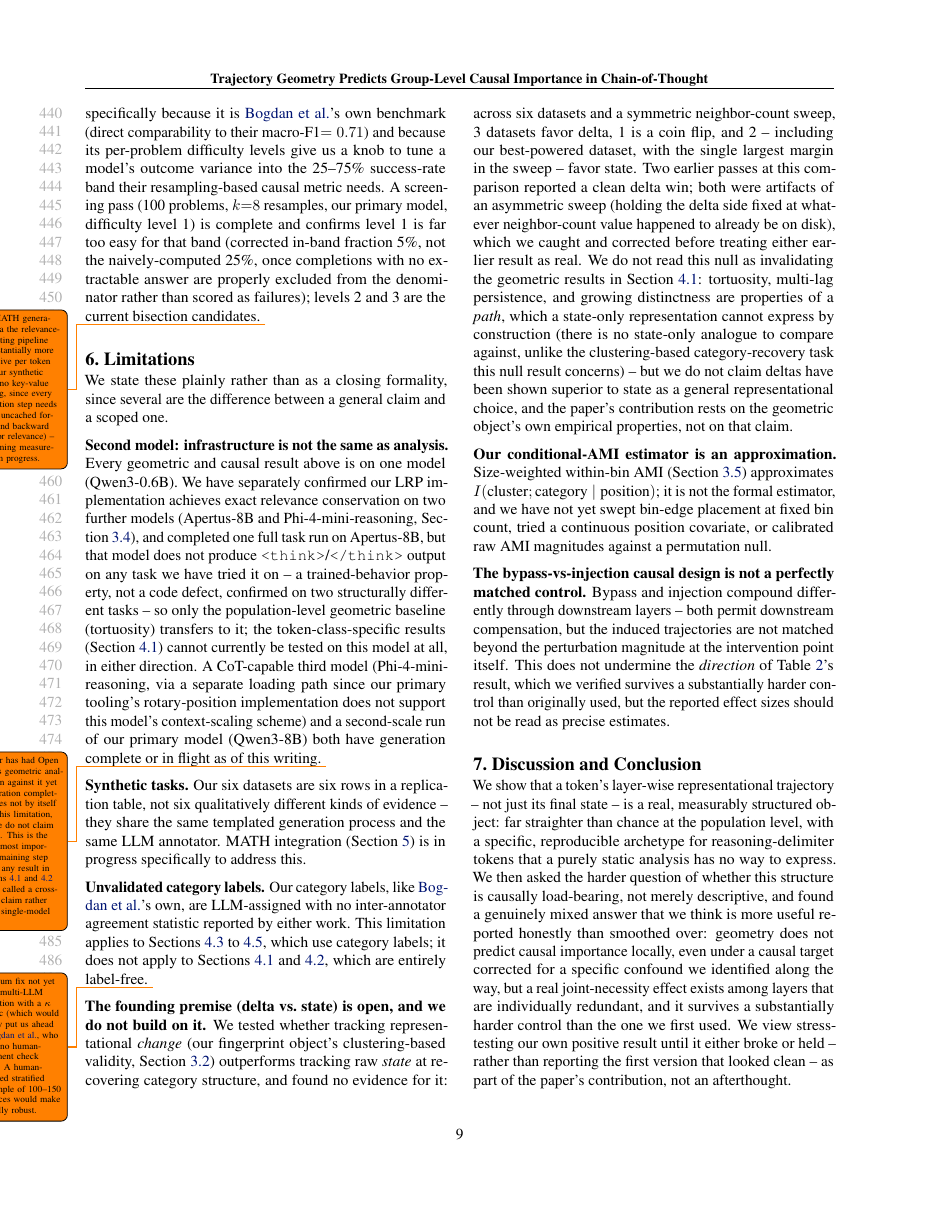
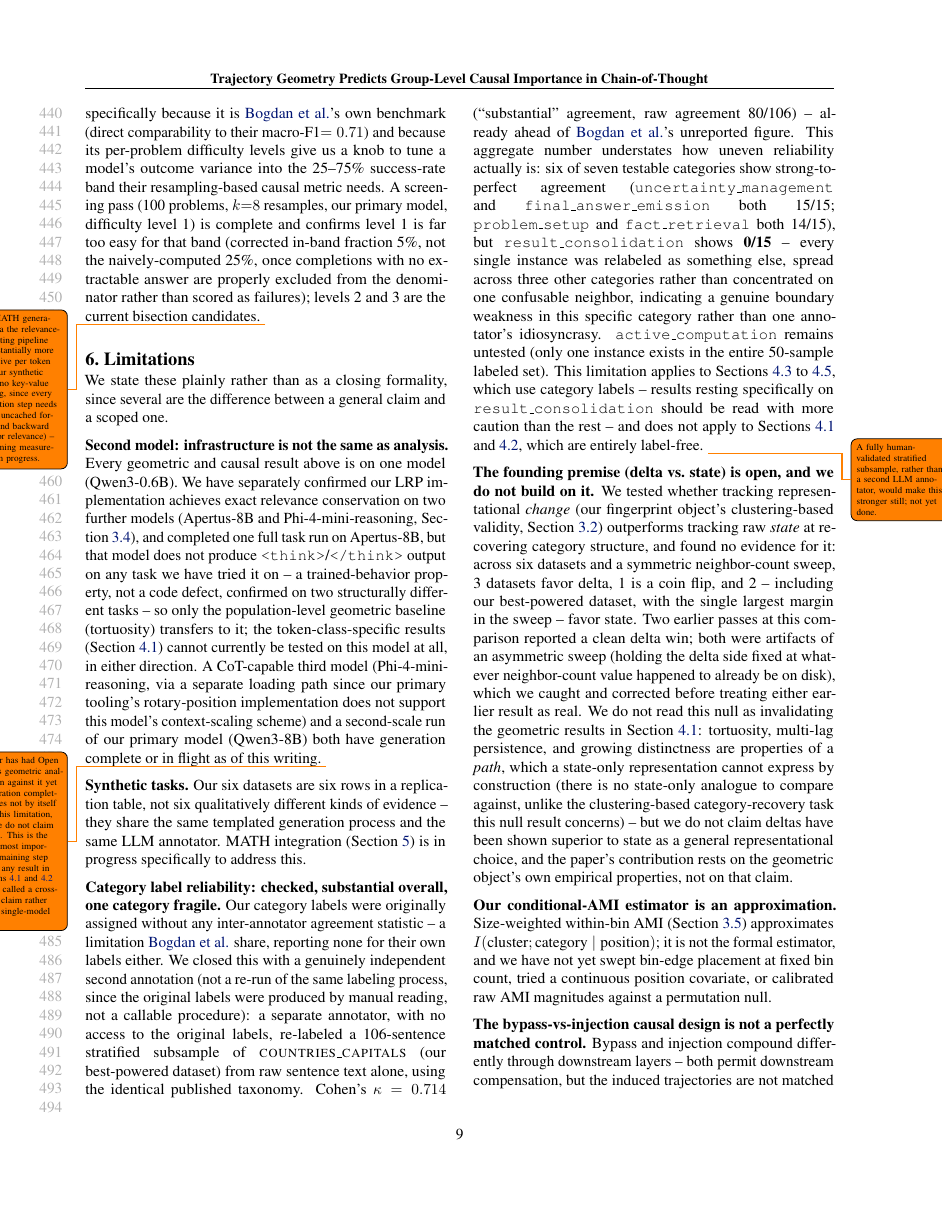
Before and after one commit to alevas/layer-fingerprints, a LaTeX paper (paper.tex): page 9 of 12. Compiled offline with pdfLaTeX.

Commit message:
Fold the multi-LLM annotation + kappa result into the label-reliability limitation
Replaces the placeholder todo with the real result: Cohen's
kappa=0.714 overall, but a category-level breakdown showing
result_consolidation is a genuine weak boundary (0/15 agreement)
while six of seven other testable categories are strong to perfect.

Co-Authored-By: Claude Sonnet 5 <noreply@anthropic.com>
Claude-Session: https://claude.ai/code/session_01Qo2tAahhaGngJattJLnW22

```diff
--- a/paper.tex
+++ b/paper.tex
@@ -878,15 +878,31 @@ qualitatively different kinds of evidence -- they share the same templated gener
 process and the same LLM annotator. MATH integration (\Cref{sec:math}) is in progress
 specifically to address this.
 
-\textbf{Unvalidated category labels.} Our category labels, like
-\citeauthor{thoughtanchors2025}'s own, are LLM-assigned with no inter-annotator
-agreement statistic reported by either work. This limitation applies to
+\textbf{Category label reliability: checked, substantial overall, one category fragile.}
+Our category labels were originally assigned without any inter-annotator agreement
+statistic -- a limitation \citeauthor{thoughtanchors2025} share, reporting none for their
+own labels either. We closed this with a genuinely independent second annotation (not a
+re-run of the same labeling process, since the original labels were produced by manual
+reading, not a callable procedure): a separate annotator, with no access to the original
+labels, re-labeled a 106-sentence stratified subsample of \textsc{countries\_capitals}
+(our best-powered dataset) from raw sentence text alone, using the identical published
+taxonomy. Cohen's $\kappa=0.714$ (``substantial'' agreement, raw agreement 80/106) --
+already ahead of \citeauthor{thoughtanchors2025}'s unreported figure. This aggregate
+number understates how uneven reliability actually is: six of seven testable categories
+show strong-to-perfect agreement (\texttt{uncertainty\_management} and
+\texttt{final\_answer\_emission} both 15/15; \texttt{problem\_setup} and
+\texttt{fact\_retrieval} both 14/15), but \texttt{result\_consolidation} shows
+\textbf{0/15} -- every single instance was relabeled as something else, spread across
+three other categories rather than concentrated on one confusable neighbor, indicating a
+genuine boundary weakness in this specific category rather than one annotator's
+idiosyncrasy. \texttt{active\_computation} remains untested (only one instance exists in
+the entire 50-sample labeled set). This limitation applies to
 \Cref{sec:results:position,sec:results:causal,sec:results:successor}, which use category
-labels; it does not apply to \Cref{sec:results:geometry,sec:results:causalgeom}, which
-are entirely label-free. \todo{Minimum fix not yet done: multi-LLM annotation with a
-$\kappa$ statistic (which would already put us ahead of \citeauthor{thoughtanchors2025},
-who report no human-agreement check at all). A human-validated stratified subsample of
-100--150 sentences would make this fully robust.}
+labels -- results resting specifically on \texttt{result\_consolidation} should be read
+with more caution than the rest -- and does not apply to
+\Cref{sec:results:geometry,sec:results:causalgeom}, which are entirely label-free.
+\todo{A fully human-validated stratified subsample, rather than a second LLM annotator,
+would make this stronger still; not yet done.}
 
 \textbf{The founding premise (delta vs.\ state) is open, and we do not build on it.} We
 tested whether tracking representational \emph{change} (our fingerprint object's
```
